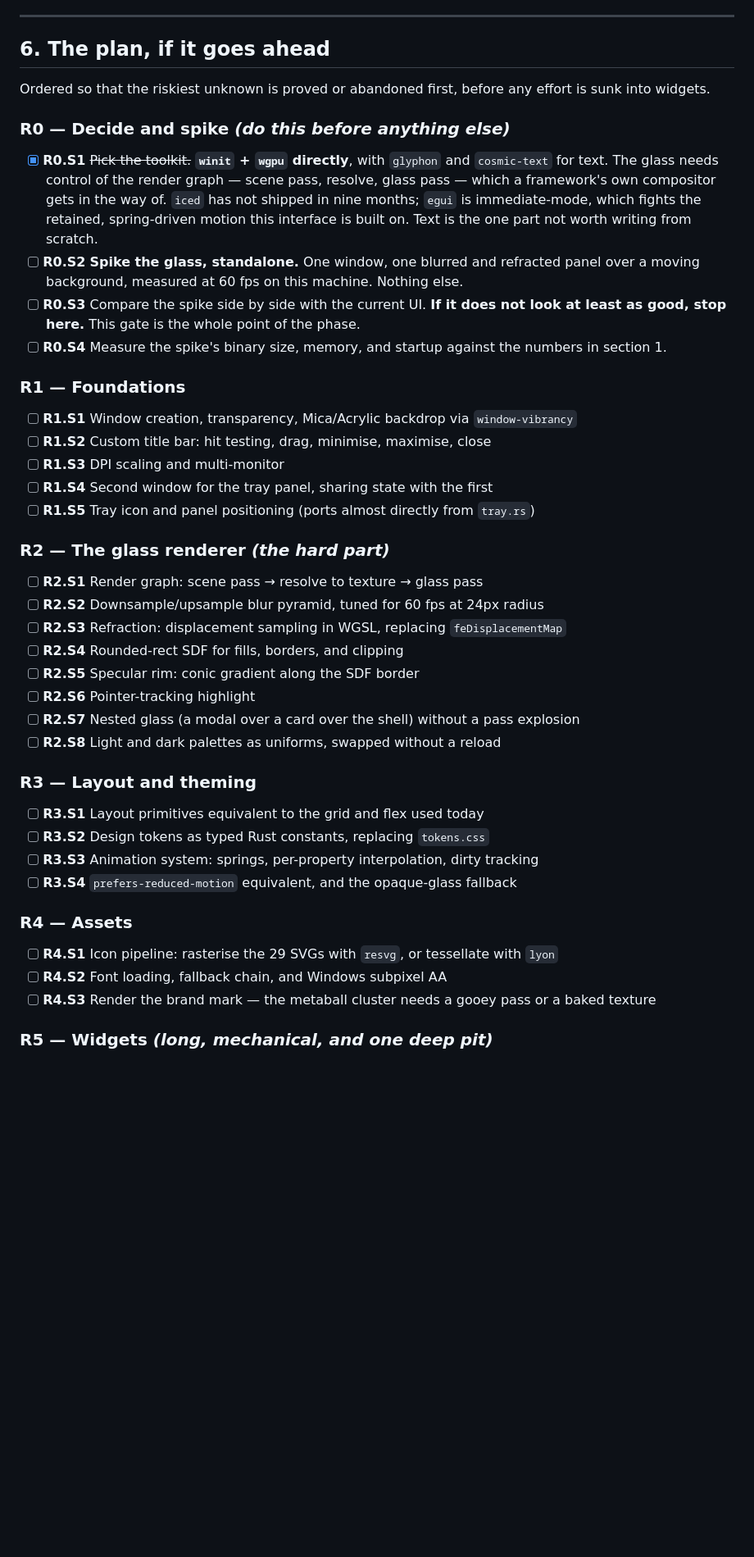
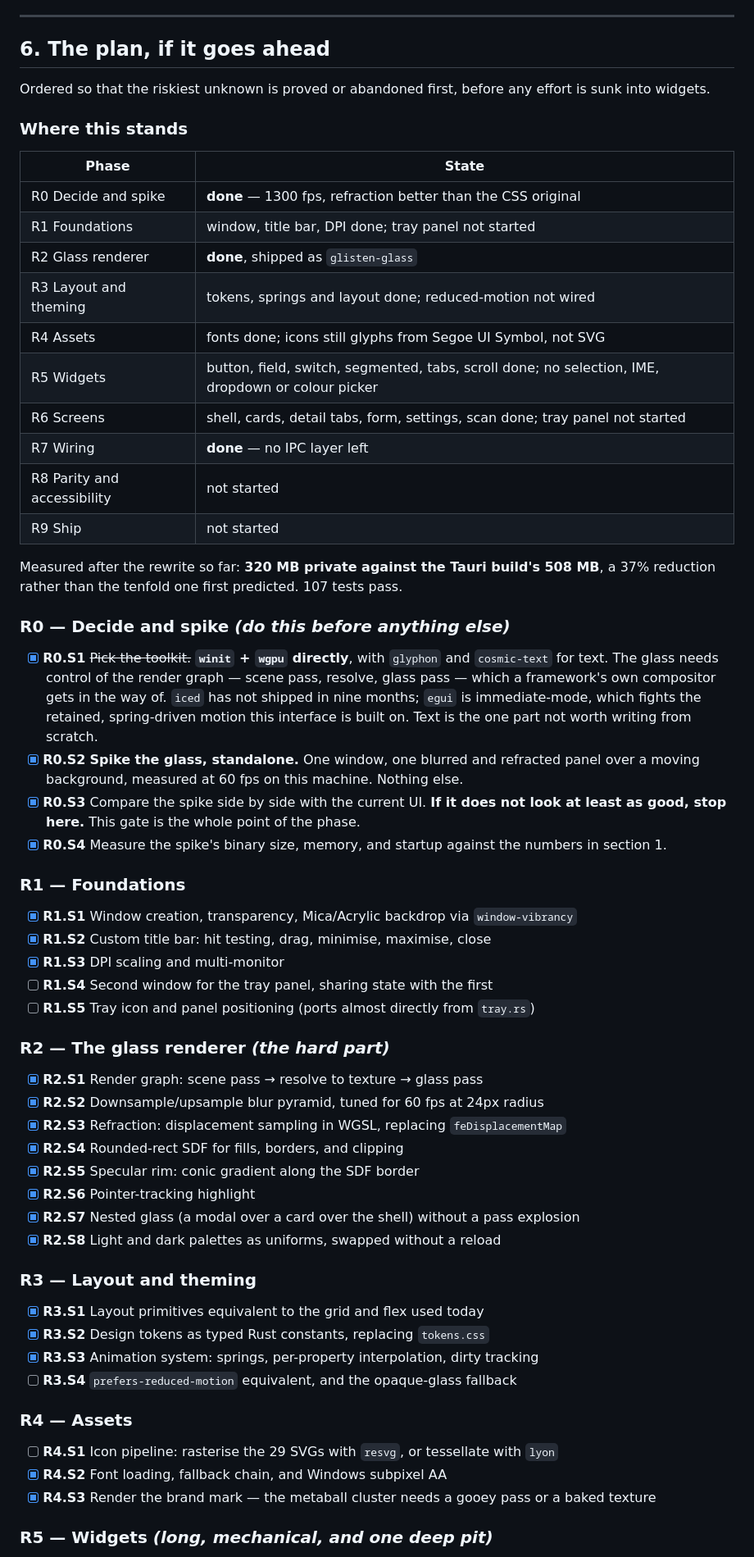
Before and after one commit to Alicienn/oracle, a Markdown page: docs/RUST-UI-REWRITE.md, the part around one of its changes. Shown at 82% size. GitHub-like rendering; blank space fills up the shorter version.

Commit message:
Update the plans to reflect where the rewrite actually is
Co-Authored-By: Claude Opus 5 <noreply@anthropic.com>

```diff
--- a/docs/RUST-UI-REWRITE.md
+++ b/docs/RUST-UI-REWRITE.md
@@ -170,6 +170,24 @@ the memory cost rather than ship something that looks worse.
 Ordered so that the riskiest unknown is proved or abandoned first, before any effort is sunk
 into widgets.
 
+### Where this stands
+
+| Phase | State |
+|---|---|
+| R0 Decide and spike | **done** — 1300 fps, refraction better than the CSS original |
+| R1 Foundations | window, title bar, DPI done; tray panel not started |
+| R2 Glass renderer | **done**, shipped as `glisten-glass` |
+| R3 Layout and theming | tokens, springs and layout done; reduced-motion not wired |
+| R4 Assets | fonts done; icons still glyphs from Segoe UI Symbol, not SVG |
+| R5 Widgets | button, field, switch, segmented, tabs, scroll done; no selection, IME, dropdown or colour picker |
+| R6 Screens | shell, cards, detail tabs, form, settings, scan done; tray panel not started |
+| R7 Wiring | **done** — no IPC layer left |
+| R8 Parity and accessibility | not started |
+| R9 Ship | not started |
+
+Measured after the rewrite so far: **320 MB private against the Tauri build's 508 MB**, a 37%
+reduction rather than the tenfold one first predicted. 107 tests pass.
+
 ### R0 — Decide and spike *(do this before anything else)*
 
 - [x] **R0.S1** ~~Pick the toolkit.~~ **`winit` + `wgpu` directly**, with `glyphon` and
@@ -178,44 +196,44 @@ into widgets.
       not shipped in nine months; `egui` is immediate-mode, which fights the retained,
       spring-driven motion this interface is built on. Text is the one part not worth writing
       from scratch.
-- [ ] **R0.S2** **Spike the glass, standalone.** One window, one blurred and refracted panel
+- [x] **R0.S2** **Spike the glass, standalone.** One window, one blurred and refracted panel
       over a moving background, measured at 60 fps on this machine. Nothing else.
-- [ ] **R0.S3** Compare the spike side by side with the current UI. **If it does not look at
+- [x] **R0.S3** Compare the spike side by side with the current UI. **If it does not look at
       least as good, stop here.** This gate is the whole point of the phase.
-- [ ] **R0.S4** Measure the spike's binary size, memory, and startup against the numbers in
+- [x] **R0.S4** Measure the spike's binary size, memory, and startup against the numbers in
       section 1.
 
 ### R1 — Foundations
 
-- [ ] **R1.S1** Window creation, transparency, Mica/Acrylic backdrop via `window-vibrancy`
-- [ ] **R1.S2** Custom title bar: hit testing, drag, minimise, maximise, close
-- [ ] **R1.S3** DPI scaling and multi-monitor
+- [x] **R1.S1** Window creation, transparency, Mica/Acrylic backdrop via `window-vibrancy`
+- [x] **R1.S2** Custom title bar: hit testing, drag, minimise, maximise, close
+- [x] **R1.S3** DPI scaling and multi-monitor
 - [ ] **R1.S4** Second window for the tray panel, sharing state with the first
 - [ ] **R1.S5** Tray icon and panel positioning (ports almost directly from `tray.rs`)
 
 ### R2 — The glass renderer *(the hard part)*
 
-- [ ] **R2.S1** Render graph: scene pass → resolve to texture → glass pass
-- [ ] **R2.S2** Downsample/upsample blur pyramid, tuned for 60 fps at 24px radius
-- [ ] **R2.S3** Refraction: displacement sampling in WGSL, replacing `feDisplacementMap`
-- [ ] **R2.S4** Rounded-rect SDF for fills, borders, and clipping
-- [ ] **R2.S5** Specular rim: conic gradient along the SDF border
-- [ ] **R2.S6** Pointer-tracking highlight
-- [ ] **R2.S7** Nested glass (a modal over a card over the shell) without a pass explosion
-- [ ] **R2.S8** Light and dark palettes as uniforms, swapped without a reload
+- [x] **R2.S1** Render graph: scene pass → resolve to texture → glass pass
+- [x] **R2.S2** Downsample/upsample blur pyramid, tuned for 60 fps at 24px radius
+- [x] **R2.S3** Refraction: displacement sampling in WGSL, replacing `feDisplacementMap`
+- [x] **R2.S4** Rounded-rect SDF for fills, borders, and clipping
+- [x] **R2.S5** Specular rim: conic gradient along the SDF border
+- [x] **R2.S6** Pointer-tracking highlight
+- [x] **R2.S7** Nested glass (a modal over a card over the shell) without a pass explosion
+- [x] **R2.S8** Light and dark palettes as uniforms, swapped without a reload
 
 ### R3 — Layout and theming
 
-- [ ] **R3.S1** Layout primitives equivalent to the grid and flex used today
-- [ ] **R3.S2** Design tokens as typed Rust constants, replacing `tokens.css`
-- [ ] **R3.S3** Animation system: springs, per-property interpolation, dirty tracking
+- [x] **R3.S1** Layout primitives equivalent to the grid and flex used today
+- [x] **R3.S2** Design tokens as typed Rust constants, replacing `tokens.css`
+- [x] **R3.S3** Animation system: springs, per-property interpolation, dirty tracking
 - [ ] **R3.S4** `prefers-reduced-motion` equivalent, and the opaque-glass fallback
 
 ### R4 — Assets
 
 - [ ] **R4.S1** Icon pipeline: rasterise the 29 SVGs with `resvg`, or tessellate with `lyon`
-- [ ] **R4.S2** Font loading, fallback chain, and Windows subpixel AA
-- [ ] **R4.S3** Render the brand mark — the metaball cluster needs a gooey pass or a baked
+- [x] **R4.S2** Font loading, fallback chain, and Windows subpixel AA
+- [x] **R4.S3** Render the brand mark — the metaball cluster needs a gooey pass or a baked
       texture
 
 ### R5 — Widgets *(long, mechanical, and one deep pit)*
```
Also changed, not shown: other parts of docs/RUST-UI-REWRITE.md (+18 -18 lines), docs/TODO.md (+13 -1 lines).
